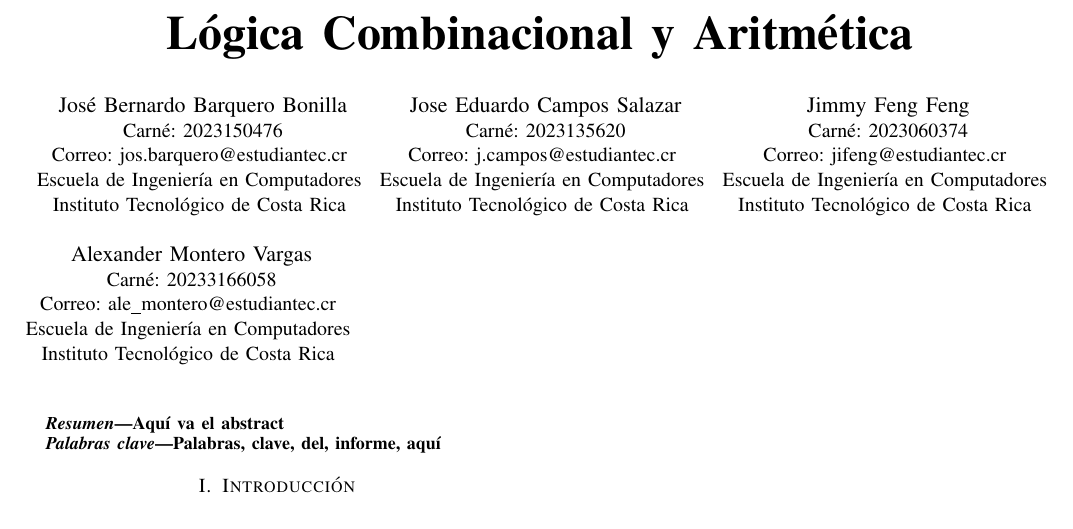
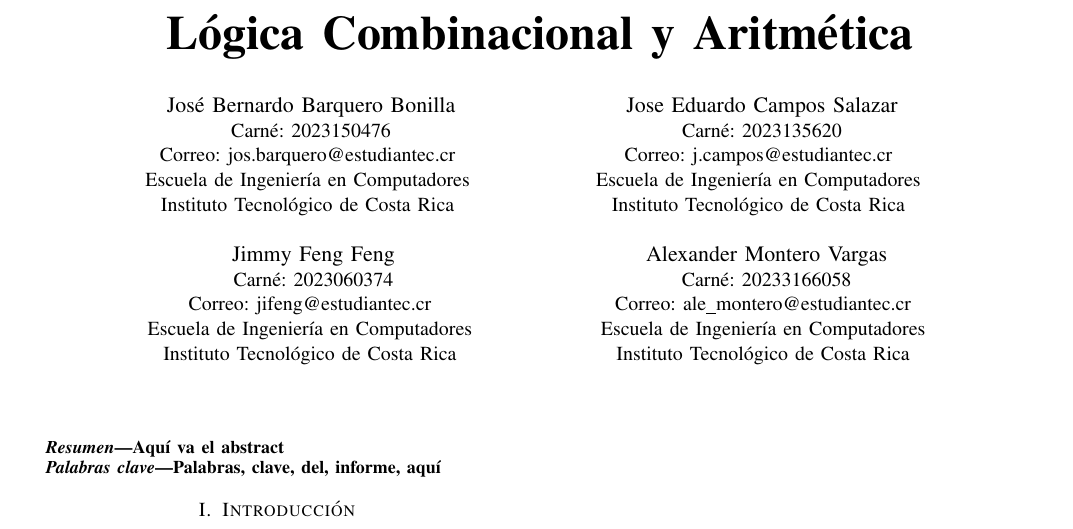
Before and after one commit to ProyectosCE/CE3201_PF, a LaTeX paper (Documentation/InformePF/CE3201_PF_Informe.tex): part of the page, cut so that both start at the same text. The pictures show the PDF file Documentation/InformePF/CE3201_PF_Informe.pdf that the author committed with the source.

Commit message:
[DOCU] Autores
Minima correción en la colocación de los nombres de los autores. Se transfiere el proyecto latex de VSCODE a TEXSTUDIO ya que las extensión TexWorkshop para vscode empezó a dar problemas

```diff
--- a/Documentation/InformePF/CE3201_PF_Informe.tex
+++ b/Documentation/InformePF/CE3201_PF_Informe.tex
@@ -1,6 +1,6 @@
 \documentclass[conference]{IEEEtran}
 \IEEEoverridecommandlockouts
-\usepackage{cite}
+%\usepackage{cite}
 \usepackage{amsmath,amssymb,amsfonts}
 \usepackage{algorithmic}
 \usepackage{graphicx}
@@ -12,7 +12,7 @@
 
 \usepackage{listings}
 
-\usepackage[backend=bibtex,style=ieee,biblabel=dot,language=spanish]{biblatex}
+\usepackage[backend=biber,style=apa,language=spanish]{biblatex}
 \addbibresource{references.bib}
 
 \usepackage[pdftex,
@@ -42,6 +42,16 @@
     commentstyle=\color{gray}
 }
 
+
+\makeatletter
+\newcommand{\linebreakand}{%
+\end{@IEEEauthorhalign}
+\hfill\mbox{}\par
+\mbox{}\hfill\begin{@IEEEauthorhalign}
+}
+\makeatother
+
+
 \renewcommand{\tablename}{Tabla}
 \def\BibTeX{{\rm B\kern-.05em{\sc i\kern-.025em b}\kern-.08em
     T\kern-.1667em\lower.7ex\hbox{E}\kern-.125emX}}
@@ -65,7 +75,7 @@
         Escuela de Ingeniería en Computadores \\
         Instituto Tecnológico de Costa Rica
     }
-    \and
+    \linebreakand
     \IEEEauthorblockN{Jimmy Feng Feng}
     \IEEEauthorblockA{
         Carné: 2023060374 \\
```
Also changed, not shown: Documentation/InformePF/CE3201_PF_Informe.pdf.
